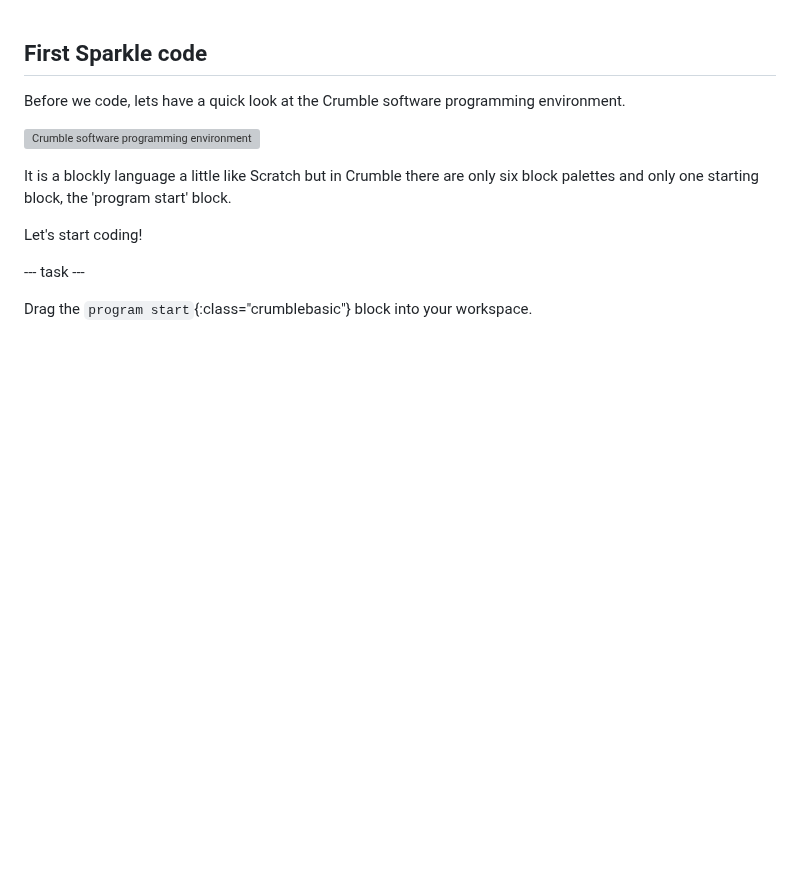
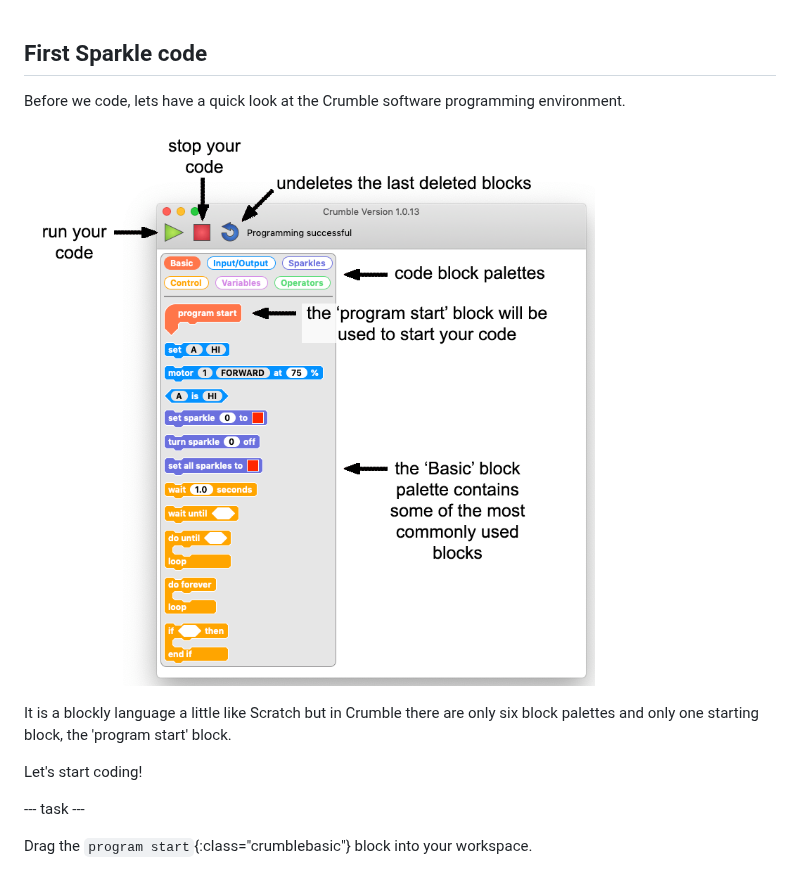
Before and after one commit to raspberrypilearning/getting-started-crumble, a Markdown page: en/step_4.md, the part around the change. GitHub-like rendering; pictures changed too: en/images/crumbleEnvironmentBlack.png (added); blank space fills up the shorter version; grey boxes are pictures that could not be loaded.

```diff
--- a/en/step_4.md
+++ b/en/step_4.md
@@ -2,7 +2,7 @@
 
 Before we code, lets have a quick look at the Crumble software programming environment.
 
-![Crumble software programming environment](images/crumbleEnvironment.jpg)
+![Crumble software programming environment](images/crumbleEnvironmentBlack.png)
 
 It is a blockly language a little like Scratch but in Crumble there are only six block palettes and only one starting block, the 'program start' block.
 
```
Also changed, not shown: en/step_8.md (+7 -27 lines), en/images/CrumbleLoopParsons.png (added).
